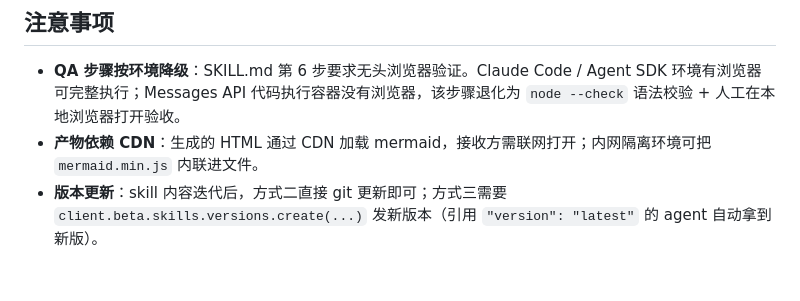
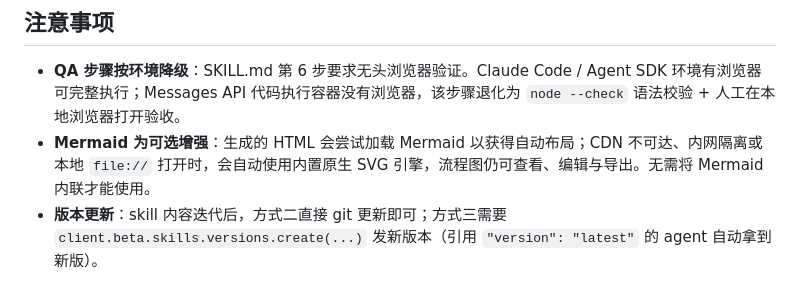
Before and after one commit to PeiyanLai/Skill, a Markdown page: flow-explorer/DEPLOY.md, the part around the change. Drawn GitHub-style.

Commit message:
docs(flow-explorer): document offline renderer fallback

```diff
--- a/flow-explorer/DEPLOY.md
+++ b/flow-explorer/DEPLOY.md
@@ -90,5 +90,5 @@ Claude Agent SDK（`claude-agent-sdk` / `@anthropic-ai/claude-agent-sdk`）复
 ## 注意事项
 
 - **QA 步骤按环境降级**：SKILL.md 第 6 步要求无头浏览器验证。Claude Code / Agent SDK 环境有浏览器可完整执行；Messages API 代码执行容器没有浏览器，该步骤退化为 `node --check` 语法校验 + 人工在本地浏览器打开验收。
-- **产物依赖 CDN**：生成的 HTML 通过 CDN 加载 mermaid，接收方需联网打开；内网隔离环境可把 `mermaid.min.js` 内联进文件。
+- **Mermaid 为可选增强**：生成的 HTML 会尝试加载 Mermaid 以获得自动布局；CDN 不可达、内网隔离或本地 `file://` 打开时，会自动使用内置原生 SVG 引擎，流程图仍可查看、编辑与导出。无需将 Mermaid 内联才能使用。
 - **版本更新**：skill 内容迭代后，方式二直接 git 更新即可；方式三需要 `client.beta.skills.versions.create(...)` 发新版本（引用 `"version": "latest"` 的 agent 自动拿到新版）。
```
